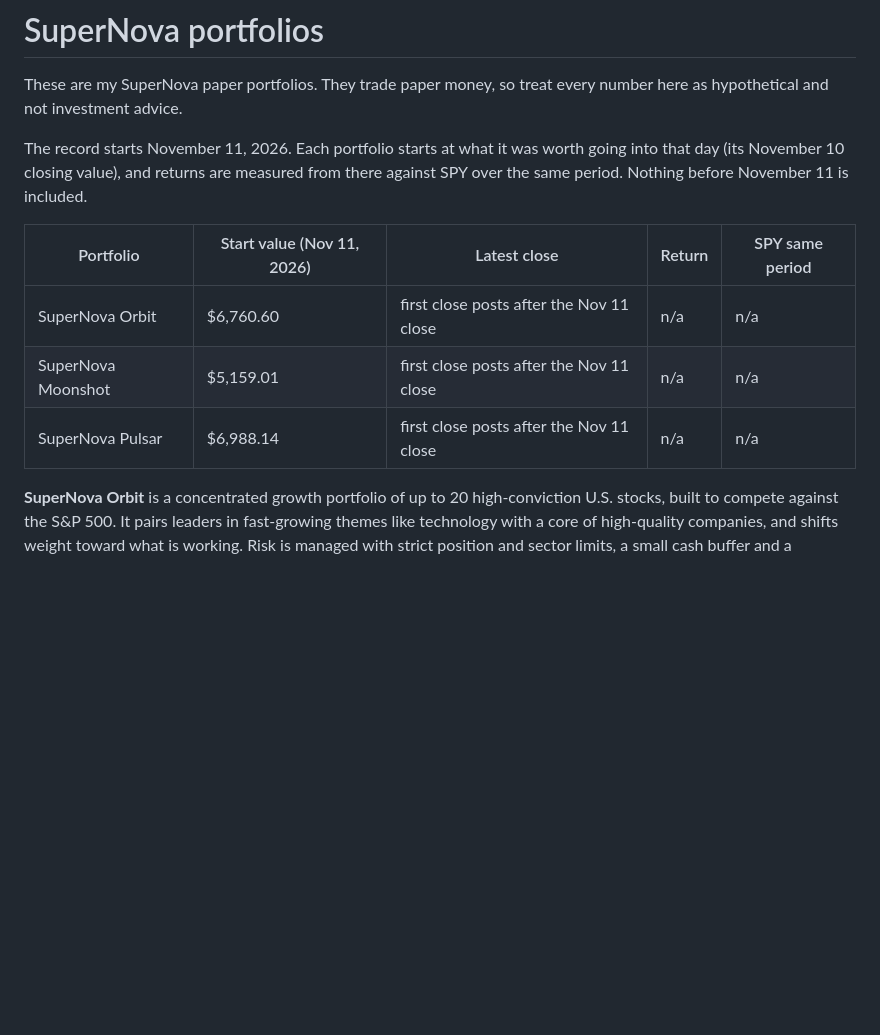
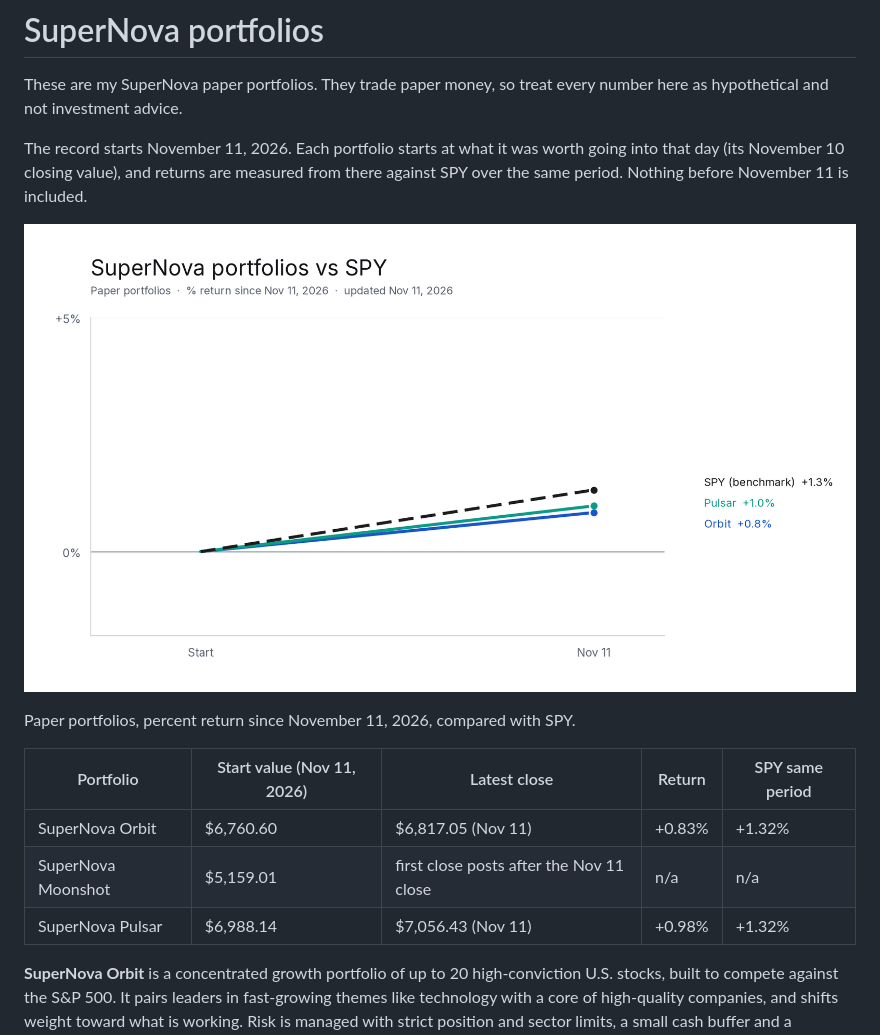
Before and after one commit to Yelafox1/supernova-portfolios, a Markdown page: README.md, the part around the change. Rendered like a GitHub page; pictures changed too: chart.png (added); blank space fills up the shorter version.

Commit message:
Update for 2026-11-11

```diff
--- a/README.md
+++ b/README.md
@@ -4,11 +4,15 @@ These are my SuperNova paper portfolios. They trade paper money, so treat every
 
 The record starts November 11, 2026. Each portfolio starts at what it was worth going into that day (its November 10 closing value), and returns are measured from there against SPY over the same period. Nothing before November 11 is included.
 
+![SuperNova portfolios vs SPY](chart.png)
+
+Paper portfolios, percent return since November 11, 2026, compared with SPY.
+
 | Portfolio | Start value (Nov 11, 2026) | Latest close | Return | SPY same period |
 |---|---|---|---|---|
-| SuperNova Orbit | $6,760.60 | first close posts after the Nov 11 close | n/a | n/a |
+| SuperNova Orbit | $6,760.60 | $6,817.05 (Nov 11) | +0.83% | +1.32% |
 | SuperNova Moonshot | $5,159.01 | first close posts after the Nov 11 close | n/a | n/a |
-| SuperNova Pulsar | $6,988.14 | first close posts after the Nov 11 close | n/a | n/a |
+| SuperNova Pulsar | $6,988.14 | $7,056.43 (Nov 11) | +0.98% | +1.32% |
 
 **SuperNova Orbit** is a concentrated growth portfolio of up to 20 high-conviction U.S. stocks, built to compete against the S&P 500. It pairs leaders in fast-growing themes like technology with a core of high-quality companies, and shifts weight toward what is working. Risk is managed with strict position and sector limits, a small cash buffer and a disciplined drawdown process. Orbit is reviewed weekly.
 
```
Also changed, not shown: 5 other files.
